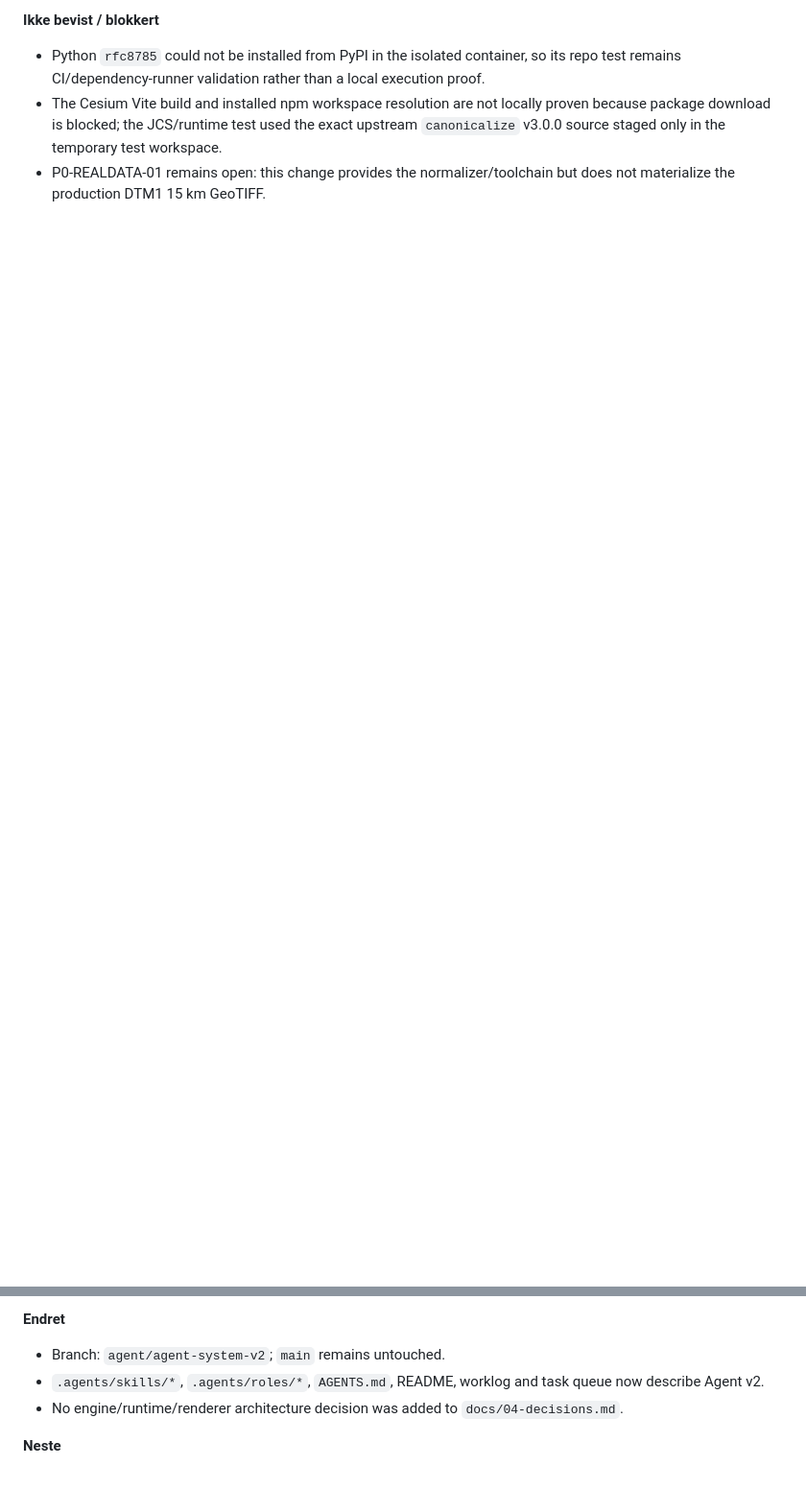
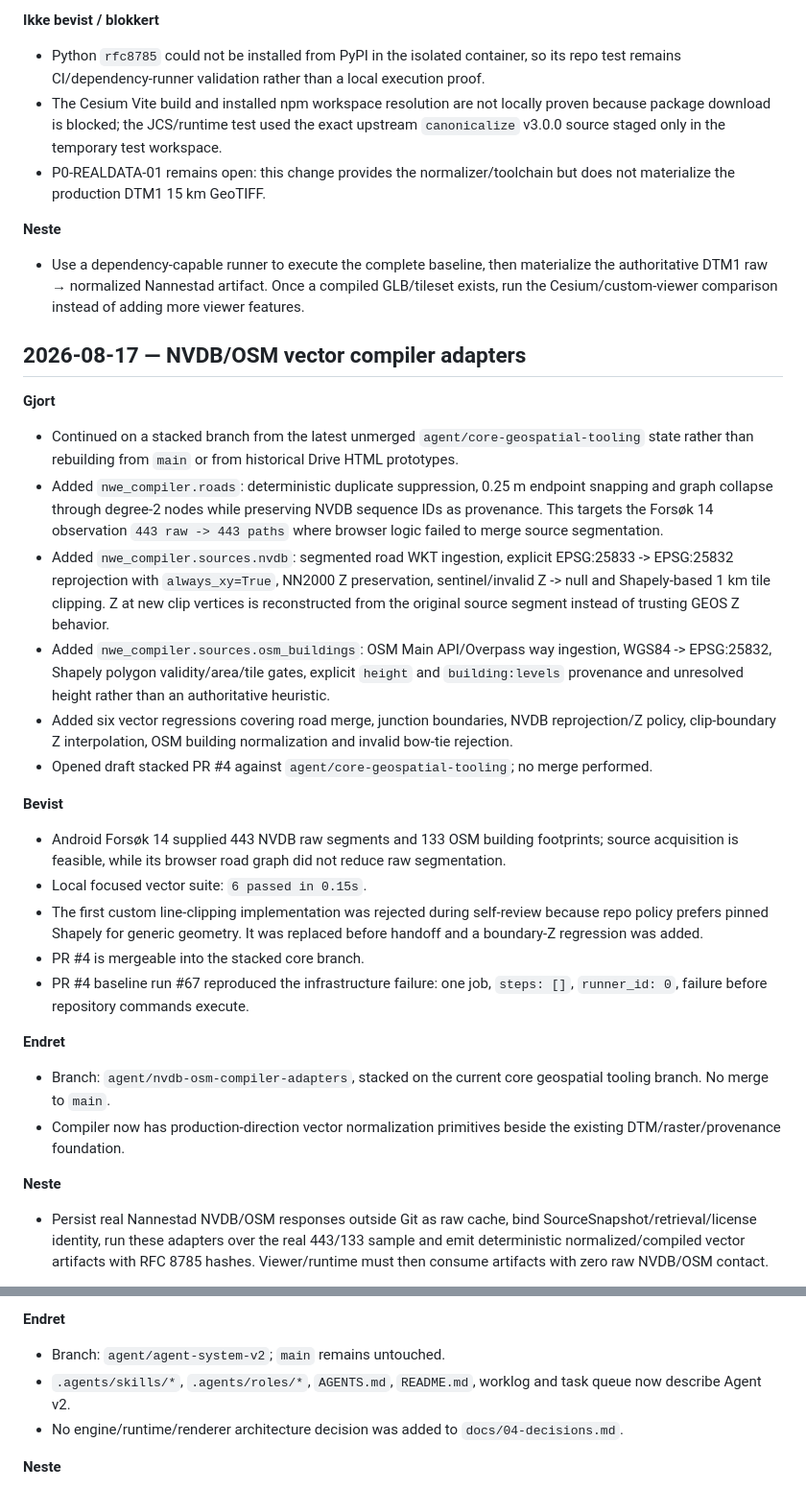
Before and after one commit to B4kke/Norge-World-Engine, a Markdown page: docs/05-worklog.md, 2 parts joined by grey strips. Shown at 96% size. Rendered like a GitHub page; blank space fills up the shorter version.

Commit message:
LUMEN: restore canonical shared worklog

```diff
--- a/docs/05-worklog.md
+++ b/docs/05-worklog.md
@@ -50,3 +50,31 @@ Append concise implementation handoffs here. Historical detailed agent logs rema
 - Python `rfc8785` could not be installed from PyPI in the isolated container, so its repo test remains CI/dependency-runner validation rather than a local execution proof.
 - The Cesium Vite build and installed npm workspace resolution are not locally proven because package download is blocked; the JCS/runtime test used the exact upstream `canonicalize` v3.0.0 source staged only in the temporary test workspace.
 - P0-REALDATA-01 remains open: this change provides the normalizer/toolchain but does not materialize the production DTM1 15 km GeoTIFF.
+
+**Neste**
+- Use a dependency-capable runner to execute the complete baseline, then materialize the authoritative DTM1 raw → normalized Nannestad artifact. Once a compiled GLB/tileset exists, run the Cesium/custom-viewer comparison instead of adding more viewer features.
+
+## 2026-08-17 — NVDB/OSM vector compiler adapters
+
+**Gjort**
+- Continued on a stacked branch from the latest unmerged `agent/core-geospatial-tooling` state rather than rebuilding from `main` or from historical Drive HTML prototypes.
+- Added `nwe_compiler.roads`: deterministic duplicate suppression, 0.25 m endpoint snapping and graph collapse through degree-2 nodes while preserving NVDB sequence IDs as provenance. This targets the Forsøk 14 observation `443 raw -> 443 paths` where browser logic failed to merge source segmentation.
+- Added `nwe_compiler.sources.nvdb`: segmented road WKT ingestion, explicit EPSG:25833 -> EPSG:25832 reprojection with `always_xy=True`, NN2000 Z preservation, sentinel/invalid Z -> null and Shapely-based 1 km tile clipping. Z at new clip vertices is reconstructed from the original source segment instead of trusting GEOS Z behavior.
+- Added `nwe_compiler.sources.osm_buildings`: OSM Main API/Overpass way ingestion, WGS84 -> EPSG:25832, Shapely polygon validity/area/tile gates, explicit `height` and `building:levels` provenance and unresolved height rather than an authoritative heuristic.
+- Added six vector regressions covering road merge, junction boundaries, NVDB reprojection/Z policy, clip-boundary Z interpolation, OSM building normalization and invalid bow-tie rejection.
+- Opened draft stacked PR #4 against `agent/core-geospatial-tooling`; no merge performed.
+
+**Bevist**
+- Android Forsøk 14 supplied 443 NVDB raw segments and 133 OSM building footprints; source acquisition is feasible, while its browser road graph did not reduce raw segmentation.
+- Local focused vector suite: `6 passed in 0.15s`.
+- The first custom line-clipping implementation was rejected during self-review because repo policy prefers pinned Shapely for generic geometry. It was replaced before handoff and a boundary-Z regression was added.
+- PR #4 is mergeable into the stacked core branch.
+- PR #4 baseline run #67 reproduced the infrastructure failure: one job, `steps: []`, `runner_id: 0`, failure before repository commands execute.
+
+**Endret**
+- Branch: `agent/nvdb-osm-compiler-adapters`, stacked on the current core geospatial tooling branch. No merge to `main`.
+- Compiler now has production-direction vector normalization primitives beside the existing DTM/raster/provenance foundation.
+
+**Neste**
+- Persist real Nannestad NVDB/OSM responses outside Git as raw cache, bind SourceSnapshot/retrieval/license identity, run these adapters over the real 443/133 sample and emit deterministic normalized/compiled vector artifacts with RFC 8785 hashes. Viewer/runtime must then consume artifacts with zero raw NVDB/OSM contact.
+
@@ -294,7 +342,7 @@ Append concise implementation handoffs here. Historical detailed agent logs rema
 
 **Endret**
 - Branch: `agent/agent-system-v2`; `main` remains untouched.
-- `.agents/skills/*`, `.agents/roles/*`, `AGENTS.md`, README, worklog and task queue now describe Agent v2.
+- `.agents/skills/*`, `.agents/roles/*`, `AGENTS.md`, `README.md`, worklog and task queue now describe Agent v2.
 - No engine/runtime/renderer architecture decision was added to `docs/04-decisions.md`.
 
 **Neste**
```
Also changed, not shown: other parts of docs/05-worklog.md (+20 -20 lines).
